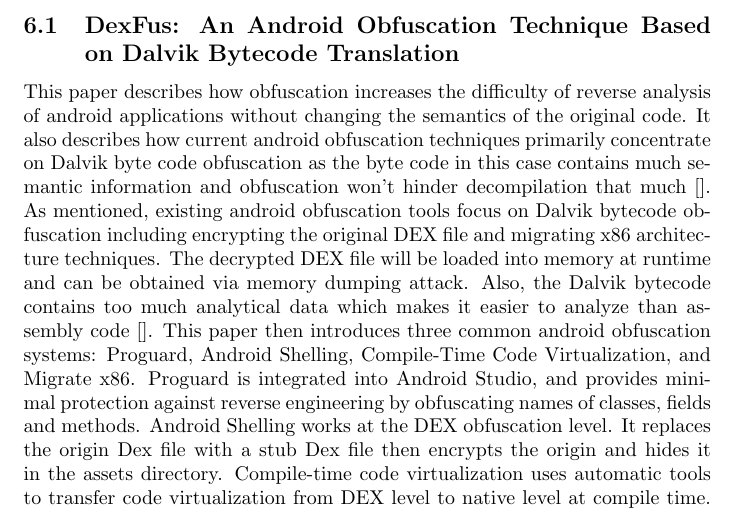
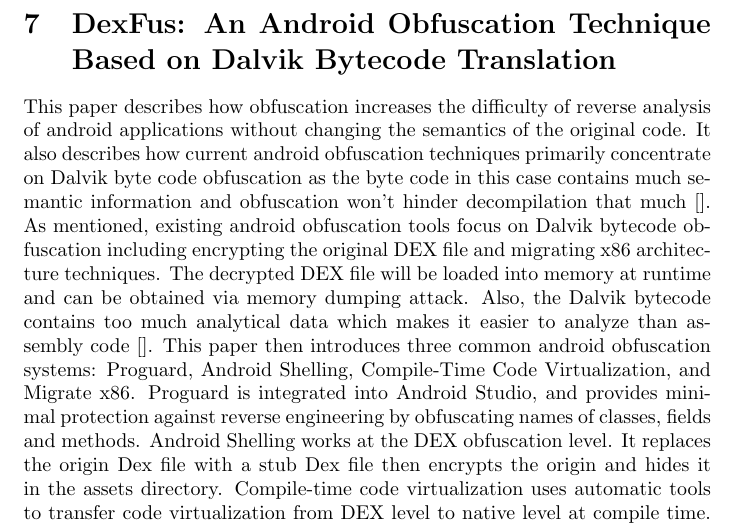
Before and after one commit to solomspd/senior-project, a LaTeX document (litrature_review/litrature_review.tex): part of page 10 of 12, cut so that both start at the same text. Compiled offline with pdfLaTeX.

Commit message:
Update litrature_review.tex

```diff
--- a/litrature_review/litrature_review.tex
+++ b/litrature_review/litrature_review.tex
@@ -169,7 +169,7 @@
 
 \noindent The paper then discusses what the authors call \textbf{probabilistic hints.} Simply this is a way of predicting that the analyzed bytes are valid instructions not data. The first is hint is \textbf{control flow convergence.} This is done by analyzing the bytes and finding more than jump to a valid instruction; this usually indicates that those bytes are more likely to be instructions not data. The second hint is the \textbf{control flow crossing}. This happens when there are more than one jump instructions crossing each other. For example, when there are three instructions \emph{inst1, inst2, inst3} and \emph{inst2, inst3} are adjacent to each other, and \emph{inst1} jumps to \emph{inst3} and \emph{inst2} jumps to instruction before \emph{inst1}. Since it is highly unlikely that data bytes can form two control flow instructions with one jumping right after the other, they are most likely to be instructions. The third hint is \textbf{register define-use relation}. A pair of instructions \emph{inst1, inst2} have a register define-use relation when \emph{inst1} defines a values of a register and \emph{inst2} uses it. For example, when a comparison instruction sets a flag and then used by a conditional jump. Those hints indicate that the analyzed bytes are not data, but they don't assure that they are true positives. This is due to the fact that they may be occluded instructions that are part of some ground truth instructions, as they share similar features such as register operands. Fortunately, the occlusion rule tells us that if there is even an occlusion, it will automatically be corrected.
 
-\subsection{DexFus: An Android Obfuscation Technique Based on Dalvik Bytecode Translation}
+\section{DexFus: An Android Obfuscation Technique Based on Dalvik Bytecode Translation}
 This paper describes how obfuscation increases the difficulty of reverse analysis of android applications without changing the semantics of the original code. It also describes how current android obfuscation techniques primarily concentrate on Dalvik byte code obfuscation as the byte code in this case contains much semantic information and obfuscation won’t hinder decompilation that much [].
 As mentioned, existing android obfuscation tools focus on Dalvik bytecode obfuscation including encrypting the original DEX file and migrating x86 architecture techniques. The decrypted DEX file will be loaded into memory at runtime and can be obtained via memory dumping attack. Also, the Dalvik bytecode contains too much analytical data which makes it easier to analyze than assembly code [].
 This paper then introduces three common android obfuscation systems: Proguard, Android Shelling, Compile-Time Code Virtualization, and Migrate x86. Proguard is integrated into Android Studio, and provides minimal protection against reverse engineering by obfuscating names of classes, fields and methods. Android Shelling works at the DEX obfuscation level. It replaces the origin Dex file with a stub Dex file then encrypts the origin and hides it in the assets directory. Compile-time code virtualization uses automatic tools to transfer code virtualization from DEX level to native level at compile time. The project contains two components, the pre-compilation component for improving the performance, and the compile-time virtualization component that automatically translates Dalvik bytecode to LLVMIR. This translates Dalvik bytecode into VM instructions instead of raw native code and splits the method into small ones, which sacrifices few efficiencies. Finally, Migrate x86 techniques like control flow flattening and instructions substitution to Dalvik byte code. Their work increases the cost of reverse engineering. However, Dalvik bytecode, which can be disassembled back into .smali file, is easier to read than assembly language. Attackers may not spend too much time to understand the obfuscated Dalvik bytecode [].
```
